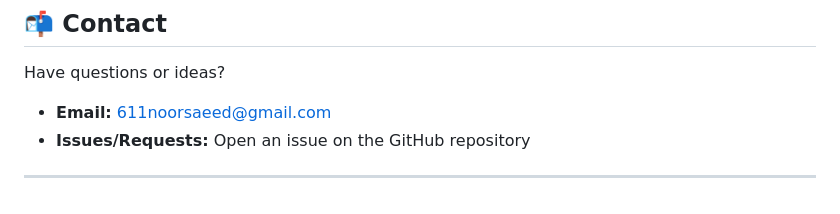
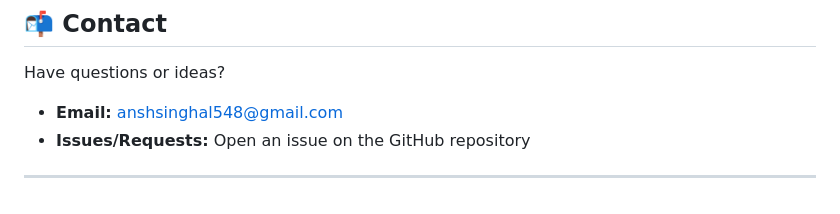
Before and after one commit to Ansh1331/Crop-Recommendation, a Markdown page: README.md, the part around the change. Drawn GitHub-style.

```diff
--- a/README.md
+++ b/README.md
@@ -215,7 +215,7 @@ Thanks to the **agricultural research community**, **farmers**, and supporting *
 
 Have questions or ideas?
 
-* **Email:** [611noorsaeed@gmail.com](mailto:anshsinghal548@gmail.com)
+* **Email:** [anshsinghal548@gmail.com](mailto:anshsinghal548@gmail.com)
 * **Issues/Requests:** Open an issue on the GitHub repository
 
 ---
```
